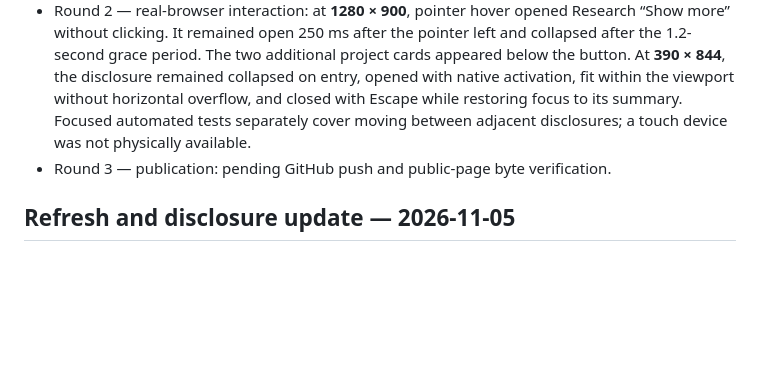
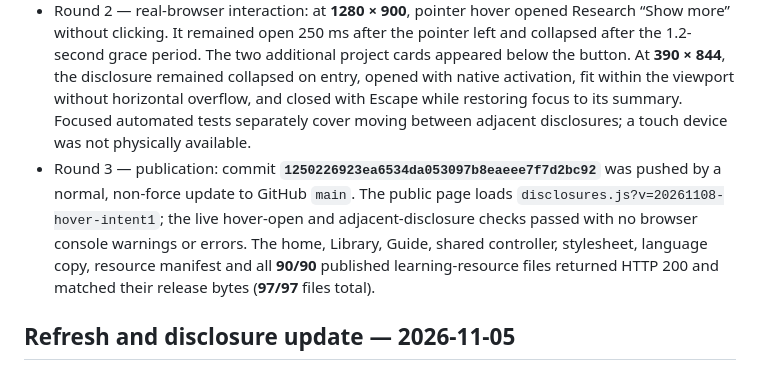
Before and after one commit to Zhaozizhuang666/Zhaozizhuang666.github.io, a Markdown page: QA.md, the part around the change. Rendered like a GitHub page; blank space fills up the shorter version.

Commit message:
Record hover disclosure release verification

```diff
--- a/QA.md
+++ b/QA.md
@@ -6,7 +6,7 @@ This update makes all disclosure headings available by mouse hover after a brief
 
 - Round 1 — behavior contracts: **182/182 automated tests pass** after adding coverage for hover opening, delayed close, sibling and nested movement, click/touch/pen/keyboard handling, stale hover state, Escape, dialog protection, and refresh restoration. JavaScript and Python syntax checks pass; `git diff --check` passes. The learning-resource audit verifies **90 files, 80 HTML pages, 7,897 local references, and 763 anchors** with no failures.
 - Round 2 — real-browser interaction: at **1280 × 900**, pointer hover opened Research “Show more” without clicking. It remained open 250 ms after the pointer left and collapsed after the 1.2-second grace period. The two additional project cards appeared below the button. At **390 × 844**, the disclosure remained collapsed on entry, opened with native activation, fit within the viewport without horizontal overflow, and closed with Escape while restoring focus to its summary. Focused automated tests separately cover moving between adjacent disclosures; a touch device was not physically available.
-- Round 3 — publication: pending GitHub push and public-page byte verification.
+- Round 3 — publication: commit **`1250226923ea6534da053097b8eaeee7f7d2bc92`** was pushed by a normal, non-force update to GitHub `main`. The public page loads `disclosures.js?v=20261108-hover-intent1`; the live hover-open and adjacent-disclosure checks passed with no browser console warnings or errors. The home, Library, Guide, shared controller, stylesheet, language copy, resource manifest and all **90/90** published learning-resource files returned HTTP 200 and matched their release bytes (**97/97** files total).
 
 ## Refresh and disclosure update — 2026-11-05
 
```
